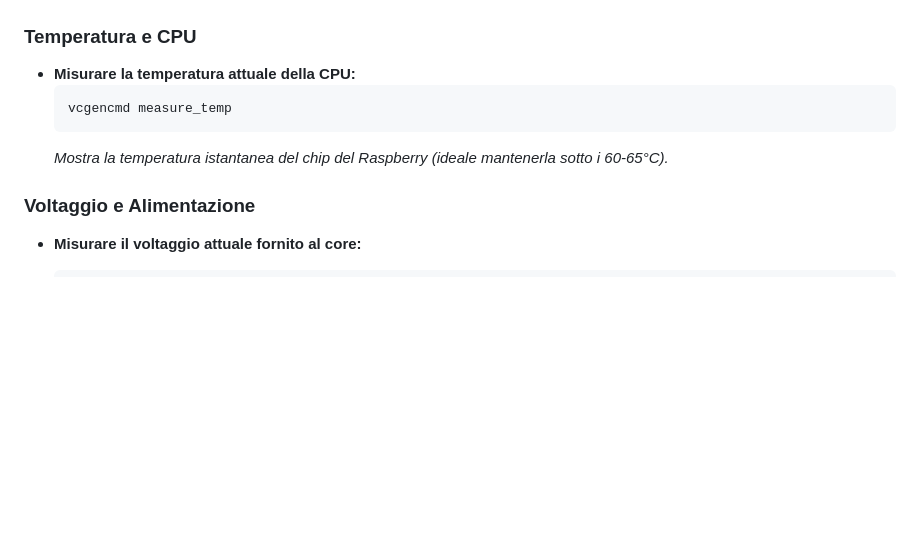
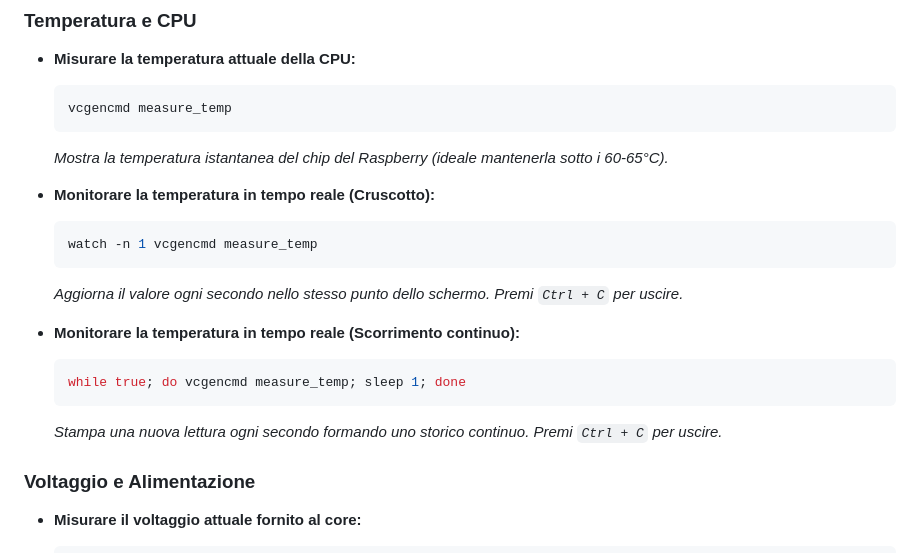
Before and after one commit to Maurodipa/Dischi_cloud_NAS, a Markdown page: docs/guida_manutenzione_raspberry.md, the part around the change. GitHub-like rendering; blank space fills up the shorter version.

Commit message:
docs: add real-time temperature monitoring commands (watch and while loop)

````diff
--- a/docs/guida_manutenzione_raspberry.md
+++ b/docs/guida_manutenzione_raspberry.md
@@ -12,6 +12,18 @@ Questa guida raccoglie i comandi SSH più utili per la gestione, la manutenzione
   vcgencmd measure_temp
   ```
   *Mostra la temperatura istantanea del chip del Raspberry (ideale mantenerla sotto i 60-65°C).*
+
+- **Monitorare la temperatura in tempo reale (Cruscotto):**
+  ```bash
+  watch -n 1 vcgencmd measure_temp
+  ```
+  *Aggiorna il valore ogni secondo nello stesso punto dello schermo. Premi `Ctrl + C` per uscire.*
+
+- **Monitorare la temperatura in tempo reale (Scorrimento continuo):**
+  ```bash
+  while true; do vcgencmd measure_temp; sleep 1; done
+  ```
+  *Stampa una nuova lettura ogni secondo formando uno storico continuo. Premi `Ctrl + C` per uscire.*
 
 ### Voltaggio e Alimentazione
 - **Misurare il voltaggio attuale fornito al core:**
````
